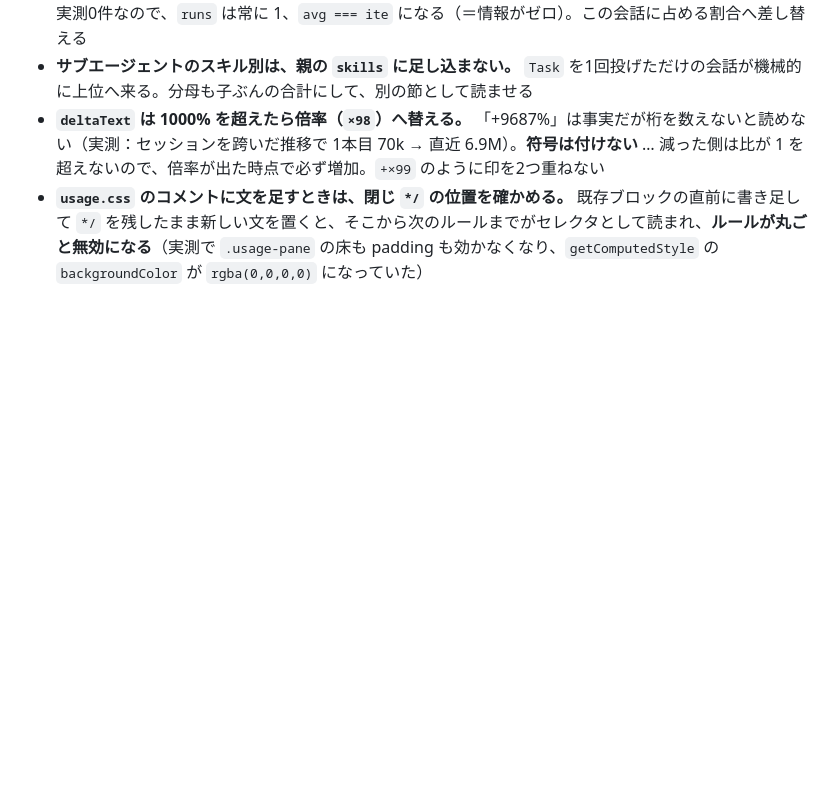
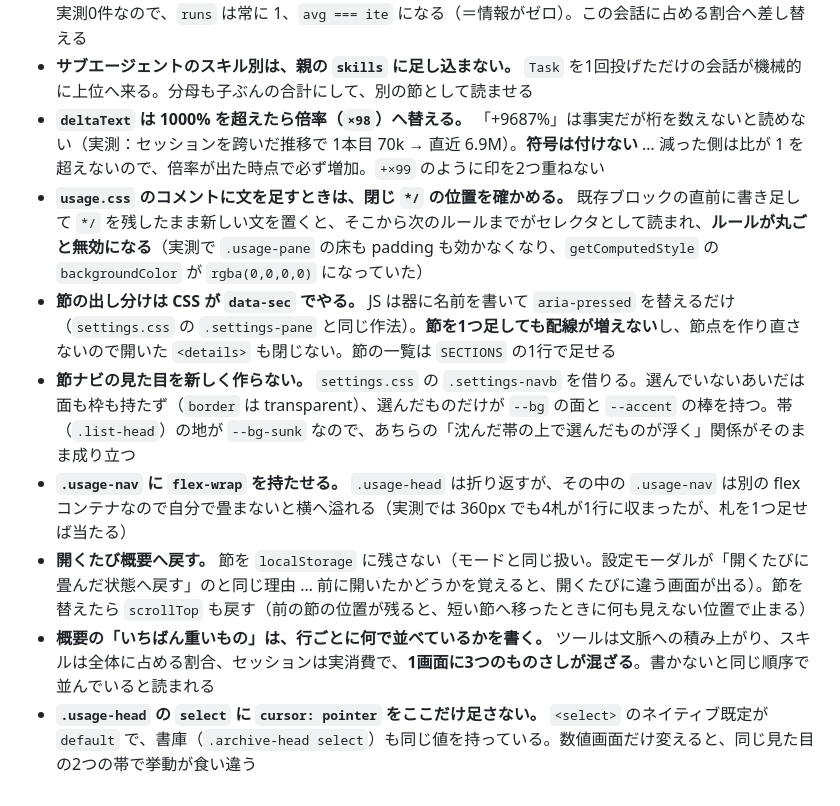
Before and after one commit to iyotaA/claude-deck, a Markdown page: public/CLAUDE.md, the part around the change. GitHub-like rendering; blank space fills up the shorter version.

Commit message:
docs: 節の切り替えで決めたことを public/CLAUDE.md に足す
案Bで決めた6件。出し分けを CSS に持たせる作法、ナビを .settings-navb から
借りること、狭い窓で畳むこと、開くたび概要へ戻すこと、3つのものさしが
混ざる行には基準を書くこと、select の cursor をここだけ直さないこと。

Co-Authored-By: Claude Opus 5 (1M context) <noreply@anthropic.com>

```diff
--- a/public/CLAUDE.md
+++ b/public/CLAUDE.md
@@ -524,3 +524,9 @@ Markdown 化する前の同じ操作が 28.3〜34.5ms。**この操作は元か
 - **サブエージェントのスキル別は、親の `skills` に足し込まない。** `Task` を1回投げただけの会話が機械的に上位へ来る。分母も子ぶんの合計にして、別の節として読ませる
 - **`deltaText` は 1000% を超えたら倍率（`×98`）へ替える。** 「+9687%」は事実だが桁を数えないと読めない（実測：セッションを跨いだ推移で 1本目 70k → 直近 6.9M）。**符号は付けない** … 減った側は比が 1 を超えないので、倍率が出た時点で必ず増加。`+×99` のように印を2つ重ねない
 - **`usage.css` のコメントに文を足すときは、閉じ `*/` の位置を確かめる。** 既存ブロックの直前に書き足して `*/` を残したまま新しい文を置くと、そこから次のルールまでがセレクタとして読まれ、**ルールが丸ごと無効になる**（実測で `.usage-pane` の床も padding も効かなくなり、`getComputedStyle` の `backgroundColor` が `rgba(0,0,0,0)` になっていた）
+- **節の出し分けは CSS が `data-sec` でやる。** JS は器に名前を書いて `aria-pressed` を替えるだけ（`settings.css` の `.settings-pane` と同じ作法）。**節を1つ足しても配線が増えない**し、節点を作り直さないので開いた `<details>` も閉じない。節の一覧は `SECTIONS` の1行で足せる
+- **節ナビの見た目を新しく作らない。** `settings.css` の `.settings-navb` を借りる。選んでいないあいだは面も枠も持たず（`border` は transparent）、選んだものだけが `--bg` の面と `--accent` の棒を持つ。帯（`.list-head`）の地が `--bg-sunk` なので、あちらの「沈んだ帯の上で選んだものが浮く」関係がそのまま成り立つ
+- **`.usage-nav` に `flex-wrap` を持たせる。** `.usage-head` は折り返すが、その中の `.usage-nav` は別の flex コンテナなので自分で畳まないと横へ溢れる（実測では 360px でも4札が1行に収まったが、札を1つ足せば当たる）
+- **開くたび概要へ戻す。** 節を `localStorage` に残さない（モードと同じ扱い。設定モーダルが「開くたびに畳んだ状態へ戻す」のと同じ理由 … 前に開いたかどうかを覚えると、開くたびに違う画面が出る）。節を替えたら `scrollTop` も戻す（前の節の位置が残ると、短い節へ移ったときに何も見えない位置で止まる）
+- **概要の「いちばん重いもの」は、行ごとに何で並べているかを書く。** ツールは文脈への積み上がり、スキルは全体に占める割合、セッションは実消費で、**1画面に3つのものさしが混ざる**。書かないと同じ順序で並んでいると読まれる
+- **`.usage-head` の `select` に `cursor: pointer` をここだけ足さない。** `<select>` のネイティブ既定が `default` で、書庫（`.archive-head select`）も同じ値を持っている。数値画面だけ変えると、同じ見た目の2つの帯で挙動が食い違う
```
